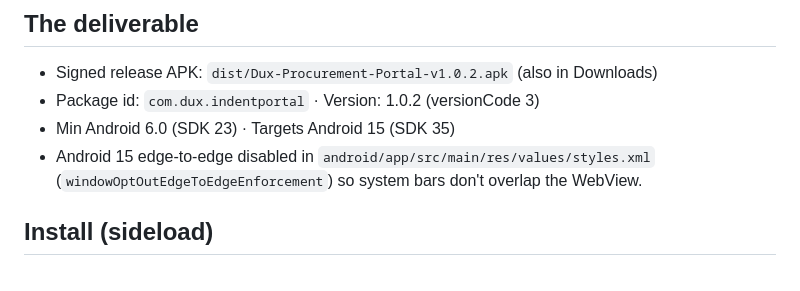
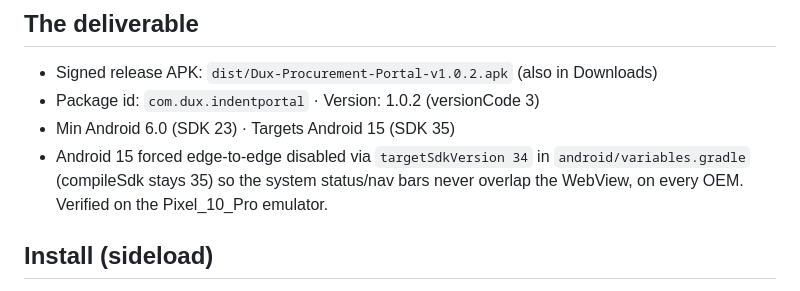
Before and after one commit to Dux-Digitech-6534/dux-indent-master, a Markdown page: README.md, the part around the change. Drawn GitHub-style.

Commit message:
docs: note targetSdk 34 as the edge-to-edge fix
Co-Authored-By: Claude Opus 4.8 <noreply@anthropic.com>

```diff
--- a/README.md
+++ b/README.md
@@ -32,8 +32,9 @@ the whole point: the APK is a pointer, the UI lives on the server.
 - Signed release APK: `dist/Dux-Procurement-Portal-v1.0.2.apk` (also in Downloads)
 - Package id: `com.dux.indentportal`  ·  Version: 1.0.2 (versionCode 3)
 - Min Android 6.0 (SDK 23) · Targets Android 15 (SDK 35)
-- Android 15 edge-to-edge disabled in `android/app/src/main/res/values/styles.xml`
-  (`windowOptOutEdgeToEdgeEnforcement`) so system bars don't overlap the WebView.
+- Android 15 forced edge-to-edge disabled via `targetSdkVersion 34` in
+  `android/variables.gradle` (compileSdk stays 35) so the system status/nav bars never
+  overlap the WebView, on every OEM. Verified on the Pixel_10_Pro emulator.
 
 ## Install (sideload)
 Copy the APK to the phone → tap it → allow "Install unknown apps" for the file
```
